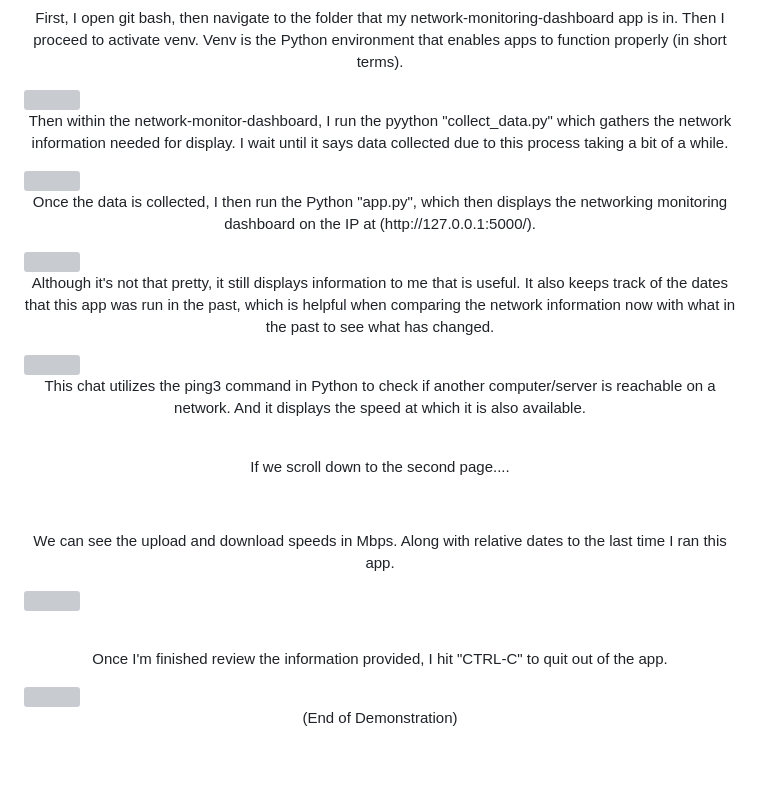
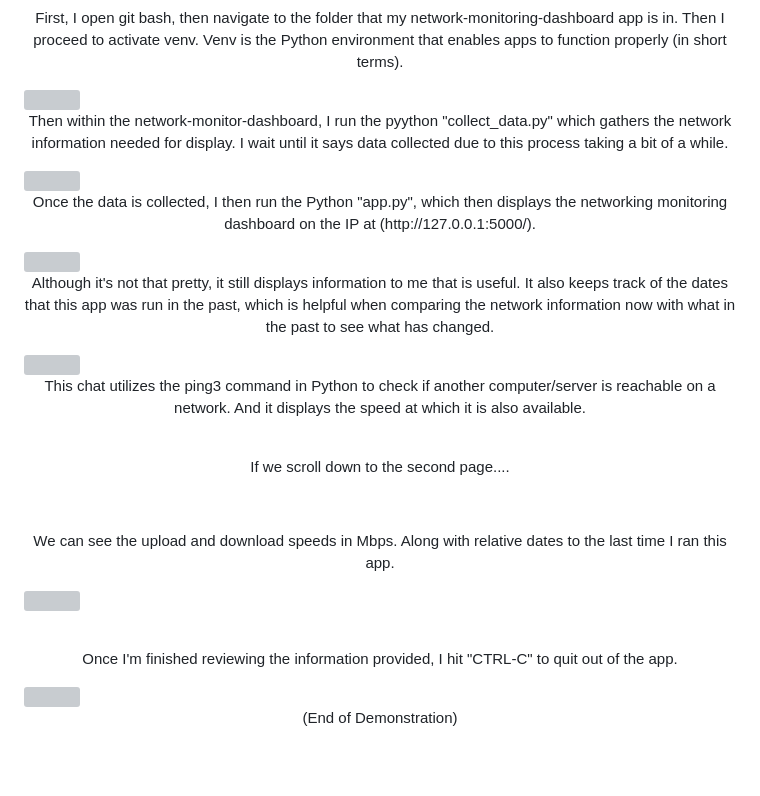
Before and after one commit to blewcheez/network-monitor-dashboard, a Markdown page: README.md, the part around one of its changes. GitHub-like rendering; grey boxes are pictures that could not be loaded.

```diff
--- a/README.md
+++ b/README.md
@@ -61,5 +61,5 @@
 <br> </br>
 
 <br> </br>
-<p align="center">Once I'm finished review the information provided, I hit "CTRL-C" to quit out of the app.</p>
+<p align="center">Once I'm finished reviewing the information provided, I hit "CTRL-C" to quit out of the app.</p>
 
```
Also changed, not shown: other parts of README.md (+6 -6 lines).
